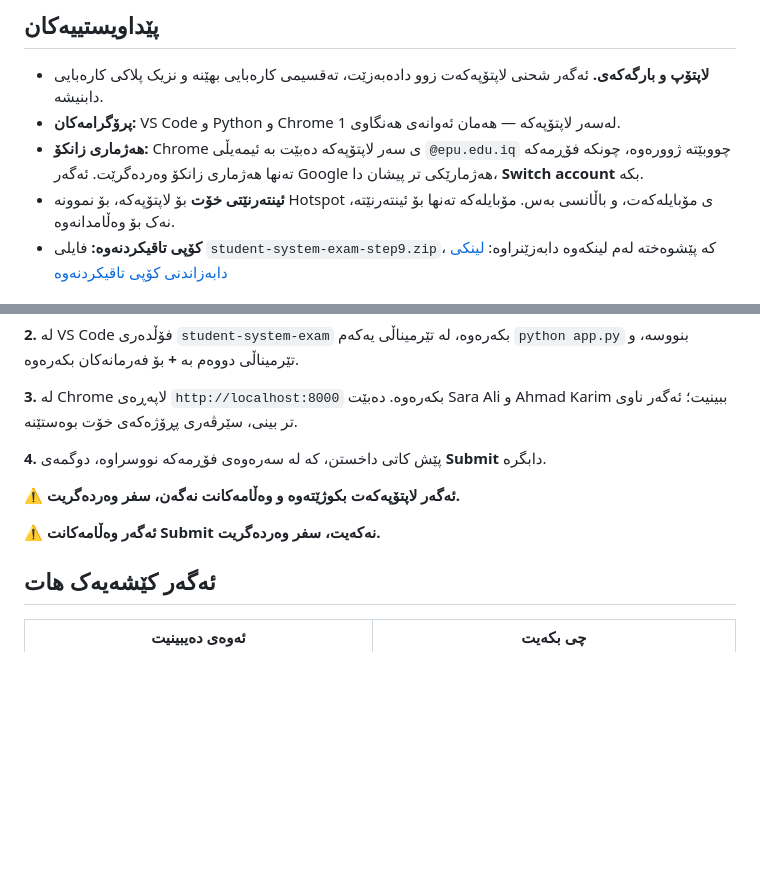
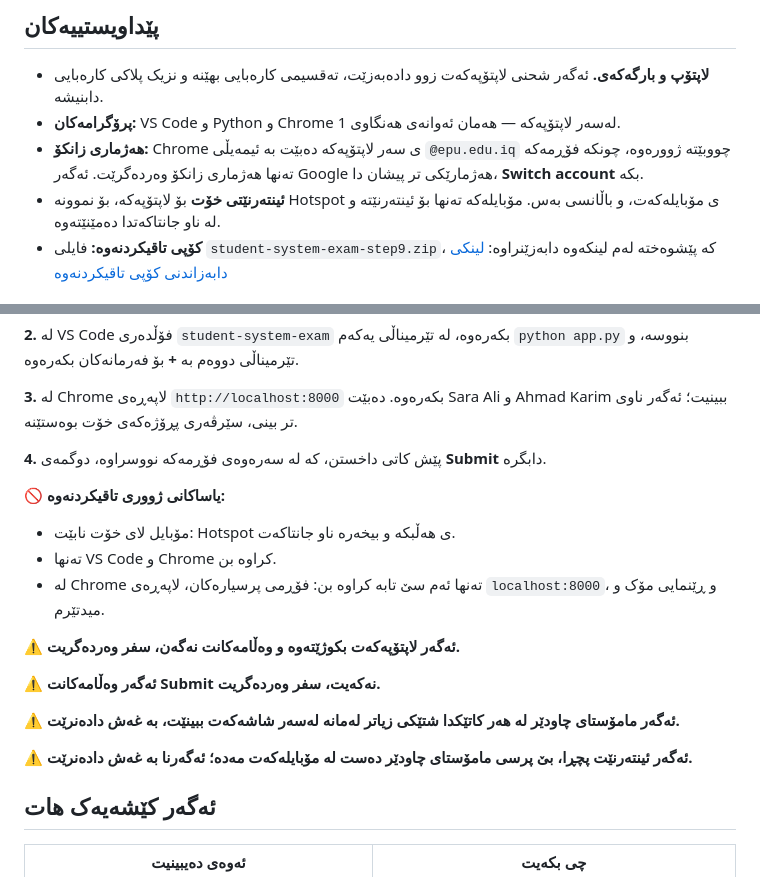
Before and after one commit to idriskhwanagit/MIS_Student_Guidance_Web_Development, a Markdown page: practical.ku.md, 2 parts joined by grey strips. Drawn GitHub-style; blank space fills up the shorter version.

```diff
--- a/practical.ku.md
+++ b/practical.ku.md
@@ -27,7 +27,7 @@
   چووبێتە ژوورەوە، چونکە فۆڕمەکە تەنها هەژماری زانکۆ وەردەگرێت. ئەگەر Google
   هەژمارێکی تر پیشان دا، **Switch account** بکە.
 - **ئینتەرنێتی خۆت** بۆ لاپتۆپەکە، بۆ نموونە Hotspot ی مۆبایلەکەت، و باڵانسی
-  بەس. مۆبایلەکە تەنها بۆ ئینتەرنێتە، نەک بۆ وەڵامدانەوە.
+  بەس. مۆبایلەکە تەنها بۆ ئینتەرنێتە و لە ناو جانتاکەتدا دەمێنێتەوە.
 - **کۆپی تاقیکردنەوە:** فایلی `student-system-exam-step9.zip`، کە پێشوەختە لەم
   لینکەوە دابەزێنراوە: [لینکی دابەزاندنی کۆپی تاقیکردنەوە](https://drive.google.com/uc?export=download&id=1idEb8HPngN5aYx2i9M_dpxw5XgY885OJ)
 
@@ -98,9 +98,19 @@ Ahmad Karim ببینیت؛ ئەگەر ناوی تر بینی، سێرڤەری پ
 **4.** پێش کاتی داخستن، کە لە سەرەوەی فۆڕمەکە نووسراوە، دوگمەی **Submit**
 دابگرە.
 
+🚫 **یاساکانی ژووری تاقیکردنەوە:**
+
+- مۆبایل لای خۆت نابێت: Hotspot ی هەڵبکە و بیخەرە ناو جانتاکەت.
+- تەنها VS Code و Chrome کراوە بن.
+- لە Chrome تەنها ئەم سێ تابە کراوە بن: فۆڕمی پرسیارەکان، لاپەڕەی `localhost:8000`، و ڕێنمایی مۆک و میدتێرم.
+
 ⚠️ **ئەگەر لاپتۆپەکەت بکوژێتەوە و وەڵامەکانت نەگەن، سفر وەردەگریت.**
 
 ⚠️ **ئەگەر وەڵامەکانت Submit نەکەیت، سفر وەردەگریت.**
+
+⚠️ **ئەگەر مامۆستای چاودێر لە هەر کاتێکدا شتێکی زیاتر لەمانە لەسەر شاشەکەت ببینێت، بە غەش دادەنرێت.**
+
+⚠️ **ئەگەر ئینتەرنێت پچڕا، بێ پرسی مامۆستای چاودێر دەست لە مۆبایلەکەت مەدە؛ ئەگەرنا بە غەش دادەنرێت.**
 <!-- /exam-day -->
 
 ## ئەگەر کێشەیەک هات
```
Also changed, not shown: practical.en.md (+11 -1 lines).
